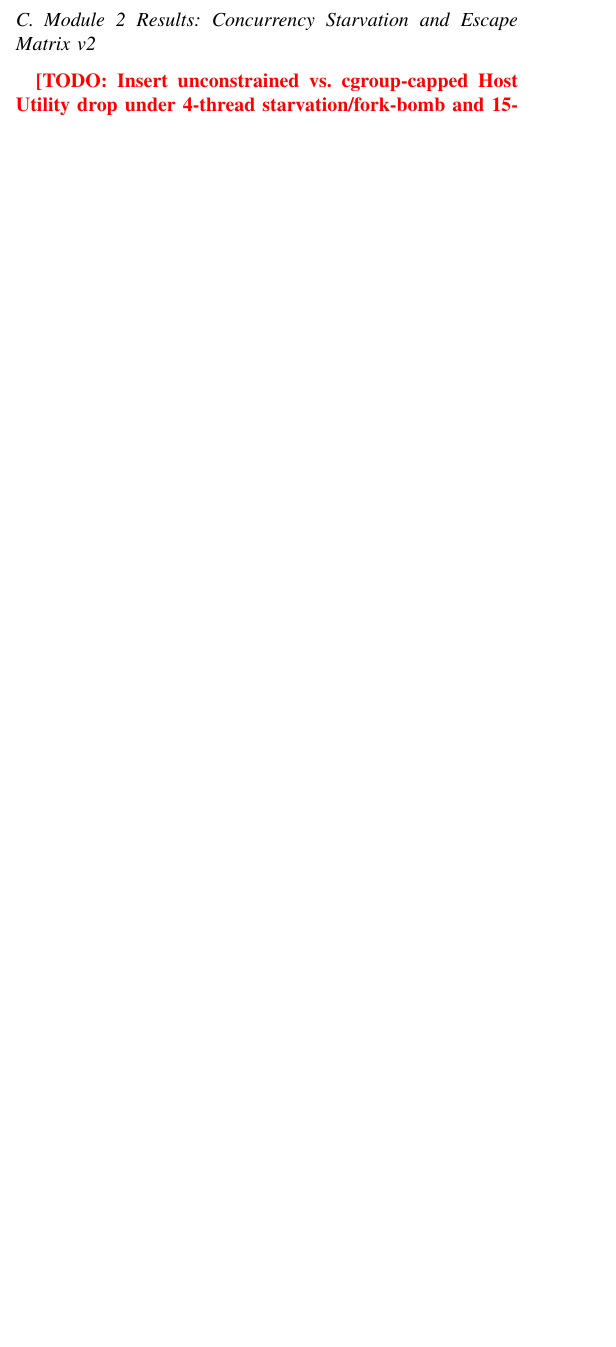
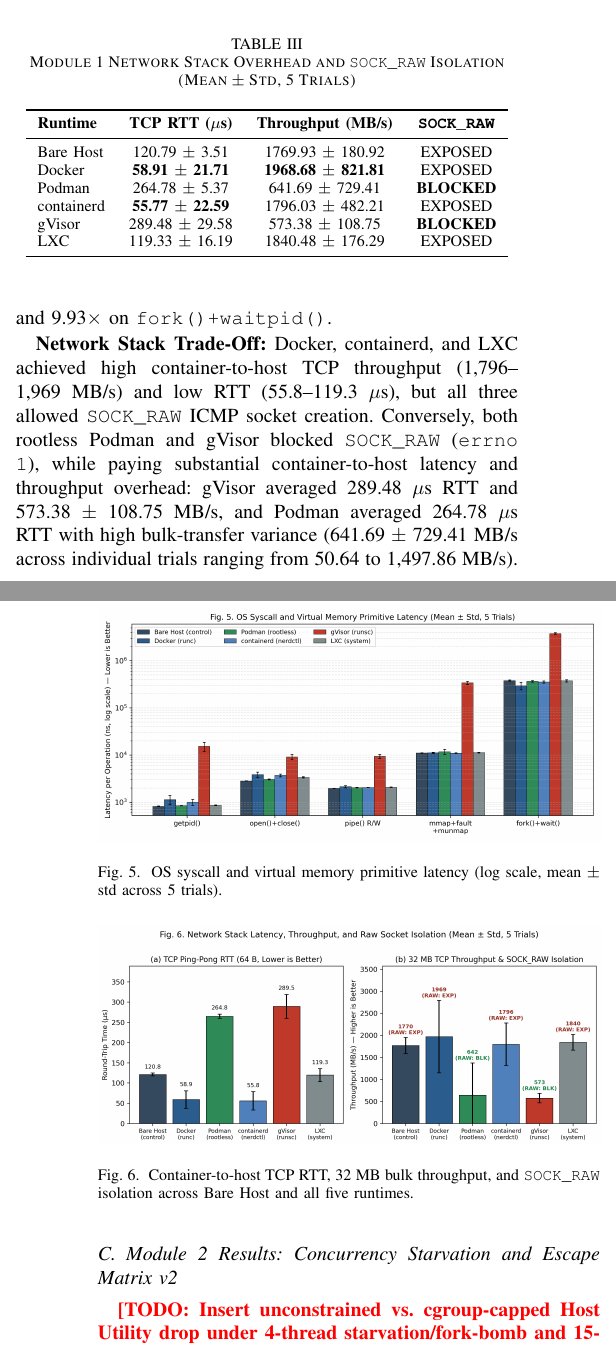
Before and after one commit to Abdullah333Asim/os-container-sandbox-benchmark, a LaTeX paper (report/main.tex): part of one column of page 2 of 3 before the commit and two parts of the columns of pages 3 and 4 of 4 after it, the two joined at a grey line, cut at the place of the change, the shorter picture padded with empty space. Compiled offline with pdfLaTeX.

Commit message:
Add verified 5-trial Module 1 syscall and network results to living report

```diff
--- a/report/main.tex
+++ b/report/main.tex
@@ -123,3 +146,38 @@
+\begin{table}[t]
+\centering
+\caption{Module 1 Network Stack Overhead and \texttt{SOCK\_RAW} Isolation (Mean $\pm$ Std, 5 Trials)}
+\label{tab:m1_net}
+\begin{tabular}{lccc}
+\toprule
+\textbf{Runtime} & \textbf{TCP RTT ($\mu$s)} & \textbf{Throughput (MB/s)} & \textbf{\texttt{SOCK\_RAW}} \\
+\midrule
+Bare Host  & 120.79 $\pm$ 3.51  & 1769.93 $\pm$ 180.92 & EXPOSED \\
+Docker     & \textbf{58.91 $\pm$ 21.71}  & \textbf{1968.68 $\pm$ 821.81} & EXPOSED \\
+Podman     & 264.78 $\pm$ 5.37  & 641.69 $\pm$ 729.41  & \textbf{BLOCKED} \\
+containerd & \textbf{55.77 $\pm$ 22.59}  & 1796.03 $\pm$ 482.21 & EXPOSED \\
+gVisor     & 289.48 $\pm$ 29.58 & 573.38 $\pm$ 108.75  & \textbf{BLOCKED} \\
+LXC        & 119.33 $\pm$ 16.19 & 1840.48 $\pm$ 176.29 & EXPOSED \\
+\bottomrule
+\end{tabular}
+\end{table}
+
+\textbf{Syscall Overhead Breakdown:} Docker, rootless Podman, containerd, and LXC exhibited near-native latency across all five OS primitives (0.78$\times$--1.39$\times$ of Bare Host), confirming that Linux namespaces and rootless UID remapping add negligible per-syscall cost. In contrast, gVisor's user-space Sentry interception imposed severe overhead on every primitive: 18.68$\times$ on \texttt{getpid()}, 3.25$\times$ on \texttt{open()+close()}, 4.76$\times$ on \texttt{pipe()} IPC, 30.68$\times$ on \texttt{mmap()+fault+munmap()}, and 9.93$\times$ on \texttt{fork()+waitpid()}.
+
+\textbf{Network Stack Trade-Off:} Docker, containerd, and LXC achieved high container-to-host TCP throughput (1,796--1,969~MB/s) and low RTT (55.8--119.3~$\mu$s), but all three allowed \texttt{SOCK\_RAW} ICMP socket creation. Conversely, both rootless Podman and gVisor blocked \texttt{SOCK\_RAW} (\texttt{errno 1}), while paying substantial container-to-host latency and throughput overhead: gVisor averaged 289.48~$\mu$s RTT and 573.38 $\pm$ 108.75~MB/s, and Podman averaged 264.78~$\mu$s RTT with high bulk-transfer variance (641.69 $\pm$ 729.41~MB/s across individual trials ranging from 50.64 to 1,497.86~MB/s).
+
+\begin{figure}[t]
+\centering
+\includegraphics[width=\linewidth]{../results/figures/fig5_syscall_microbench.png}
+\caption{OS syscall and virtual memory primitive latency (log scale, mean $\pm$ std across 5 trials).}
+\label{fig:fig5}
+\end{figure}
+
+\begin{figure}[t]
+\centering
+\includegraphics[width=\linewidth]{../results/figures/fig6_network_overhead.png}
+\caption{Container-to-host TCP RTT, 32~MB bulk throughput, and \texttt{SOCK\_RAW} isolation across Bare Host and all five runtimes.}
+\label{fig:fig6}
+\end{figure}
 
 \subsection{Module 2 Results: Concurrency Starvation and Escape Matrix v2}
 \todo{Insert unconstrained vs.\ cgroup-capped Host Utility drop under 4-thread starvation/fork-bomb and 15-test Active Escape Matrix across all 5 runtimes.}
```
Also changed, not shown: report/main.tex (27 more changed lines).
